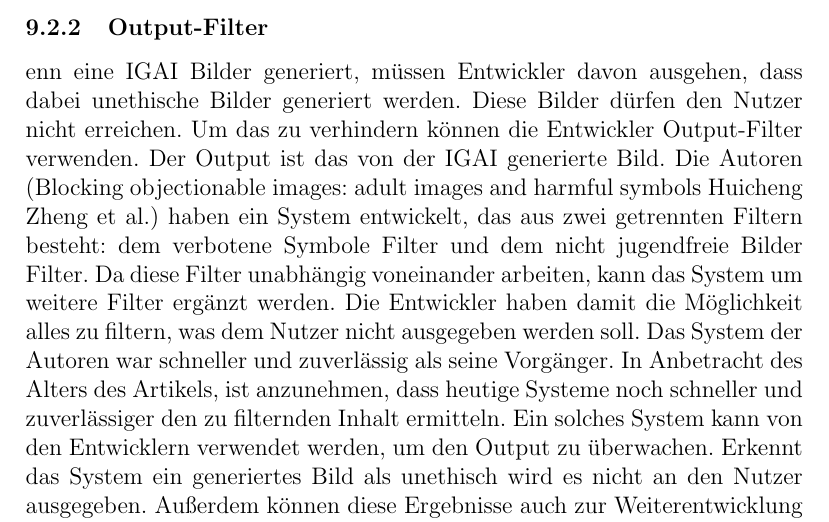
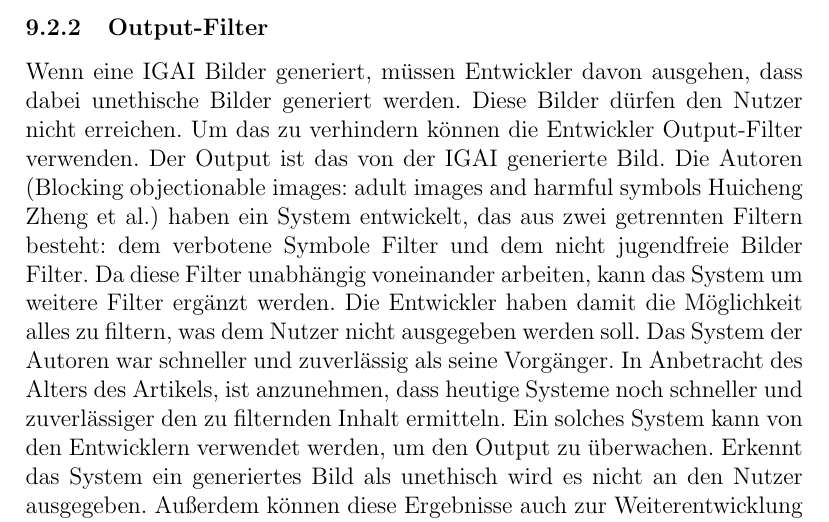
Before and after one commit to Sirtario/Expose-Inf-Gesell, a LaTeX document (Main.tex): part of page 23 of 26, cut so that both start at the same text. Compiled offline with pdfLaTeX.

Commit message:
Add missing w

```diff
--- a/Main.tex
+++ b/Main.tex
@@ -254,7 +254,7 @@ Michel will es überarbeiten und Einleitung machen bis 18.05 12:00:00
 \subsubsection{Input-Filter}
 Die Entwickler von IGAIs müssen davon ausgehen, dass Nutzer unethische Eingaben vornehmen. Damit ist der Input in Textform gemeint, den die IGAI verwendet, um daraus Bilder zu generieren. Um zu verhindern, dass diese Eingaben vorgenommen werden, können die Entwickler Input-Filter verwenden. Die Autoren (Artikel Artificial Intelligence as a Service for Immoral Content Detection and Eradication von Fadia Shah et al.) haben eine AI entwickelt, die unmoralischen Inhalt aus sozialen Netzwerken erkennen kann. Die Entwickler von IGAIs können anhand dieser Ergebnisse ihre eigene AI entwickeln, jedoch mit der Spezialisierung auf unethischen Inhalt anstatt unmoralischen Inhaltes. Diese AI können sie dann als Filter verwenden, um einzuschränken welche Eingaben überhaupt zur IGAI gelangen.
 \subsubsection{Output-Filter}
-enn eine IGAI Bilder generiert, müssen Entwickler davon ausgehen, dass dabei unethische Bilder generiert werden. Diese Bilder dürfen den Nutzer nicht erreichen. Um das zu verhindern können die Entwickler Output-Filter verwenden. Der Output ist das von der IGAI generierte Bild. Die Autoren (Blocking objectionable images: adult images and harmful symbols Huicheng Zheng et al.) haben ein System entwickelt, das aus zwei getrennten Filtern besteht: dem verbotene Symbole Filter und dem nicht jugendfreie Bilder Filter. Da diese Filter unabhängig voneinander arbeiten, kann das System um weitere Filter ergänzt werden. Die Entwickler haben damit die Möglichkeit alles zu filtern, was dem Nutzer nicht ausgegeben werden soll. Das System der Autoren war schneller und zuverlässig als seine Vorgänger. In Anbetracht des Alters des Artikels, ist anzunehmen, dass heutige Systeme noch schneller und zuverlässiger den zu filternden Inhalt ermitteln. Ein solches System kann von den Entwicklern verwendet werden, um den Output zu überwachen. Erkennt das System ein generiertes Bild als unethisch wird es nicht an den Nutzer ausgegeben. Außerdem können diese Ergebnisse auch zur Weiterentwicklung der IGAI selbst verwendet werden.
+Wenn eine IGAI Bilder generiert, müssen Entwickler davon ausgehen, dass dabei unethische Bilder generiert werden. Diese Bilder dürfen den Nutzer nicht erreichen. Um das zu verhindern können die Entwickler Output-Filter verwenden. Der Output ist das von der IGAI generierte Bild. Die Autoren (Blocking objectionable images: adult images and harmful symbols Huicheng Zheng et al.) haben ein System entwickelt, das aus zwei getrennten Filtern besteht: dem verbotene Symbole Filter und dem nicht jugendfreie Bilder Filter. Da diese Filter unabhängig voneinander arbeiten, kann das System um weitere Filter ergänzt werden. Die Entwickler haben damit die Möglichkeit alles zu filtern, was dem Nutzer nicht ausgegeben werden soll. Das System der Autoren war schneller und zuverlässig als seine Vorgänger. In Anbetracht des Alters des Artikels, ist anzunehmen, dass heutige Systeme noch schneller und zuverlässiger den zu filternden Inhalt ermitteln. Ein solches System kann von den Entwicklern verwendet werden, um den Output zu überwachen. Erkennt das System ein generiertes Bild als unethisch wird es nicht an den Nutzer ausgegeben. Außerdem können diese Ergebnisse auch zur Weiterentwicklung der IGAI selbst verwendet werden.
 \subsubsection{Anwendungsbeschränkung}
 Anwendungsbeschränkung bedeutet, dass Entwickler die Art und Weise wie Nutzer mit der IGAI interagieren einschränken. In diesem konkreten Fall soll es um eine Beschränkung der Anwendungsfrequenz gehen. Als Beispiel dient hierbei das Credit-System von DALL E2 von OpenAI. Bei diesem System werden Credits benötigt, um mittels der IGAI ein Bild zu generieren. Credits sind käuflich oder werden gestatten, wenn man sich in einem bestimmten Zeitraum nach Veröffentlichung von DALL E2 angemeldet hat. Wenn die IGAI ein Bild generiert, wird ein Credit verbraucht. Hat ein Nutzer keine Credits mehr, kann er keine Bilder mehr generieren. Dadurch wird eine initiale Barriere geschaffen, da Nutzer Credits kaufen müssen, um Bilder zu generieren. Nutzer, die auf die Generierung von unethischen Bildern abzielen, können damit abgeschreckt werden. Durch Anzahl der Credits kann zusätzlich beschränkt werden wie viele Bilder generiert werden können. Entwickler können dieses Credit-System nach ihrem Bedarf anpassen.
 
```
